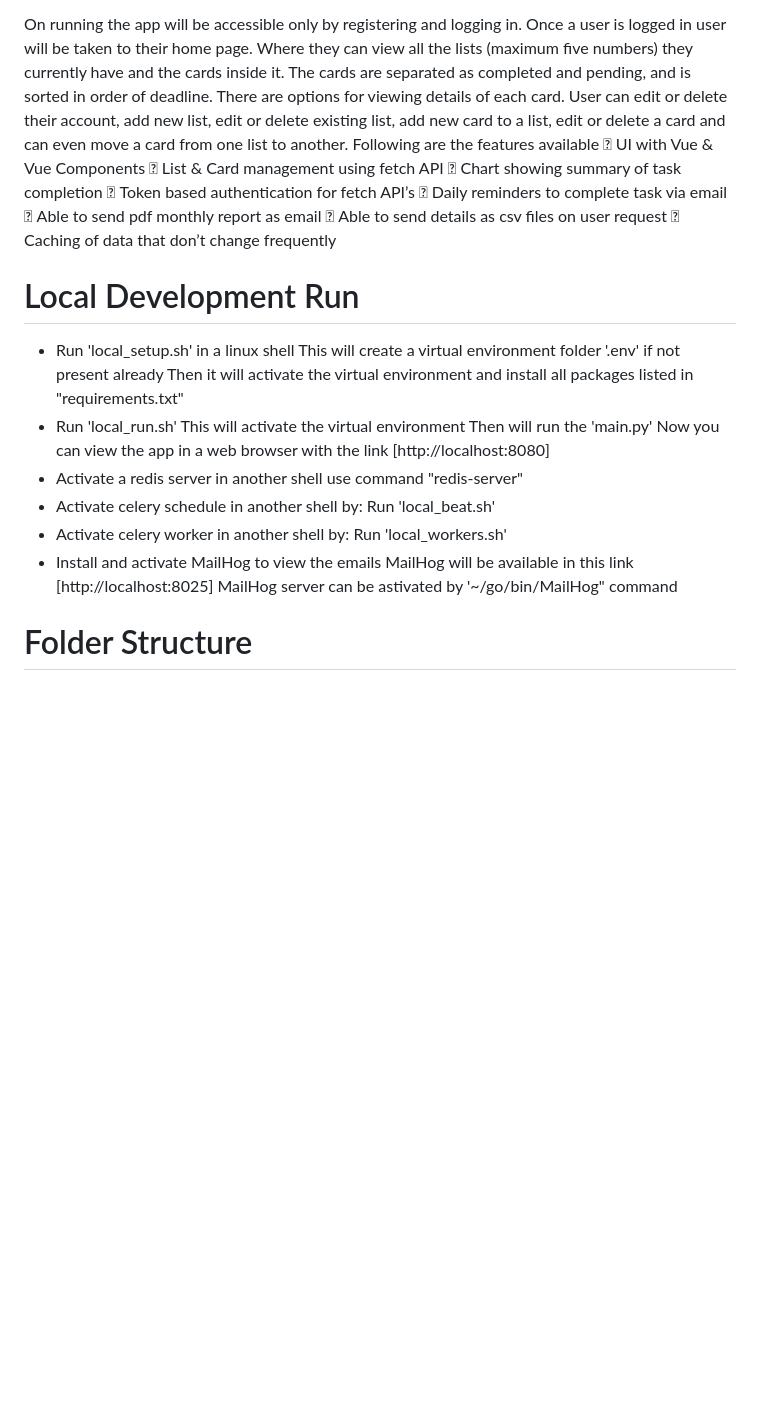
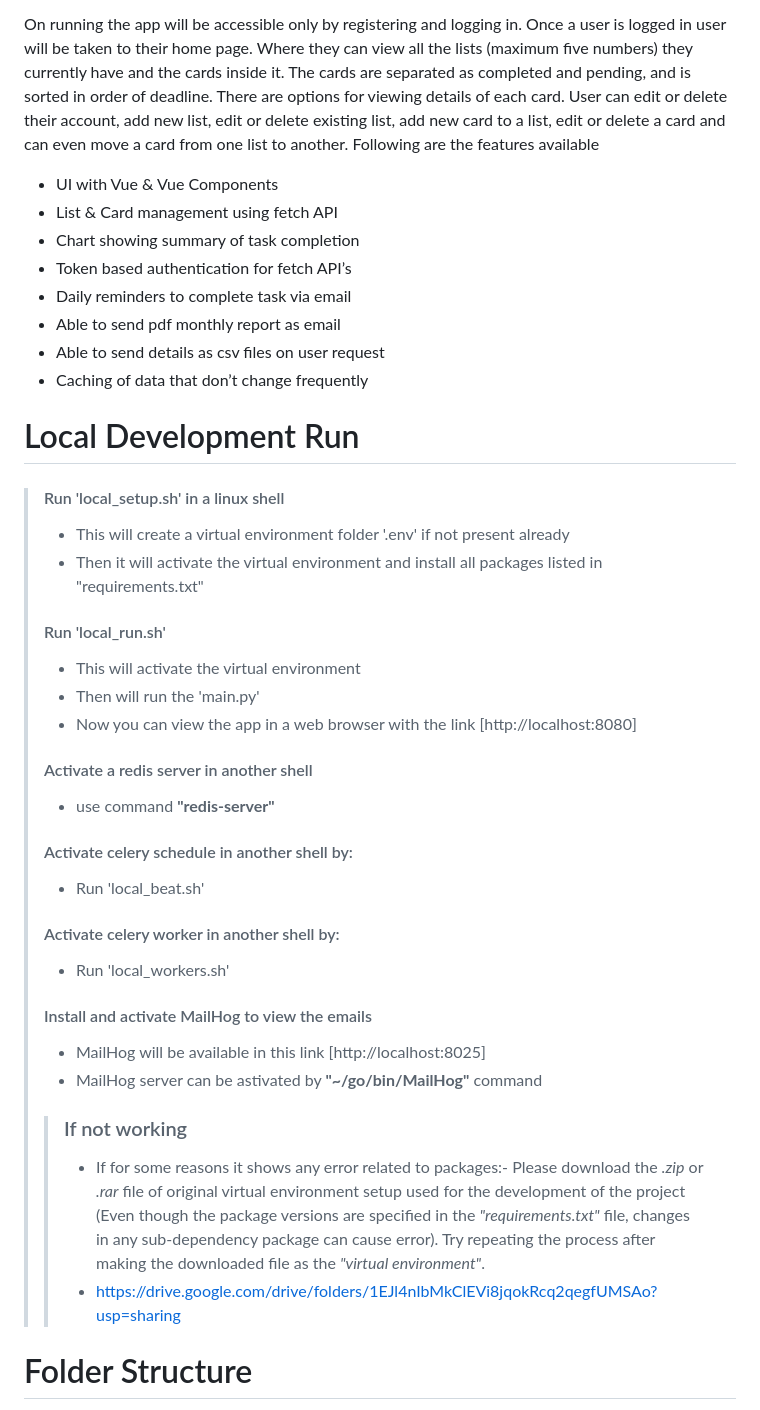
Before and after one commit to akhil-pl/kanban_app, a Markdown page: README.md, the part around the change. Rendered like a GitHub page; blank space fills up the shorter version.

```diff
--- a/README.md
+++ b/README.md
@@ -41,34 +41,42 @@ The entire project is organised as a proper full stack structure. All the HTML f
 4.	Also, for viewing the email install and run a MailHog server
 
 On running the app will be accessible only by registering and logging in. Once a user is logged in user will be taken to their home page. Where they can view all the lists (maximum five numbers) they currently have and the cards inside it. The cards are separated as completed and pending, and is sorted in order of deadline. There are options for viewing details of each card. User can edit or delete their account, add new list, edit or delete existing list, add new card to a list, edit or delete a card and can even move a card from one list to another. Following are the features available
-	UI with Vue & Vue Components
-	List & Card management using fetch API
-	Chart showing summary of task completion
-	Token based authentication for fetch API’s
-	Daily reminders to complete task via email
-	Able to send pdf monthly report as email
-	Able to send details as csv files on user request
-	Caching of data that don’t change frequently
+*	UI with Vue & Vue Components
+*	List & Card management using fetch API
+*	Chart showing summary of task completion
+*	Token based authentication for fetch API’s
+*	Daily reminders to complete task via email
+*	Able to send pdf monthly report as email
+*	Able to send details as csv files on user request
+*	Caching of data that don’t change frequently
 
 
 # Local Development Run
-- Run 'local_setup.sh' in a linux shell
-    This will create a virtual environment folder '.env' if not present already
-    Then it will activate the virtual environment and install all packages listed in "requirements.txt"
-- Run 'local_run.sh'
-    This will activate the virtual environment
-    Then will run the 'main.py'
-    Now you can view the app in a web browser with the link [http://localhost:8080]
-- Activate a redis server in another shell
-    use command "redis-server"
-- Activate celery schedule in another shell by:
-    Run 'local_beat.sh'
-- Activate celery worker in another shell by:
-    Run 'local_workers.sh'
-- Install and activate MailHog to view the emails
-    MailHog will be available in this link [http://localhost:8025]
-    MailHog server can be astivated by '~/go/bin/MailHog" command
-
+> #### Run 'local_setup.sh' in a linux shell
+> - This will create a virtual environment folder '.env' if not present already
+> - Then it will activate the virtual environment and install all packages listed in "requirements.txt"
+>
+> #### Run 'local_run.sh'
+> - This will activate the virtual environment
+> - Then will run the 'main.py'
+> - Now you can view the app in a web browser with the link [http://localhost:8080]
+>
+> #### Activate a redis server in another shell
+> - use command **"redis-server"**
+>
+> #### Activate celery schedule in another shell by:
+> - Run 'local_beat.sh'
+>
+> #### Activate celery worker in another shell by:
+> - Run 'local_workers.sh'
+>
+> #### Install and activate MailHog to view the emails
+> - MailHog will be available in this link [http://localhost:8025]
+> - MailHog server can be astivated by **"~/go/bin/MailHog"** command
+>
+>> ### If not working
+>> - If for some reasons it shows any error related to packages:- Please download the *.zip* or *.rar* file of original virtual environment setup used for the development of the project (Even though the package versions are specified in the *"requirements.txt"* file, changes in any sub-dependency package can cause error). Try repeating the process after making the downloaded file as the *"virtual environment"*.
+>> - https://drive.google.com/drive/folders/1EJl4nIbMkClEVi8jqokRcq2qegfUMSAo?usp=sharing
 
 
 # Folder Structure
```
